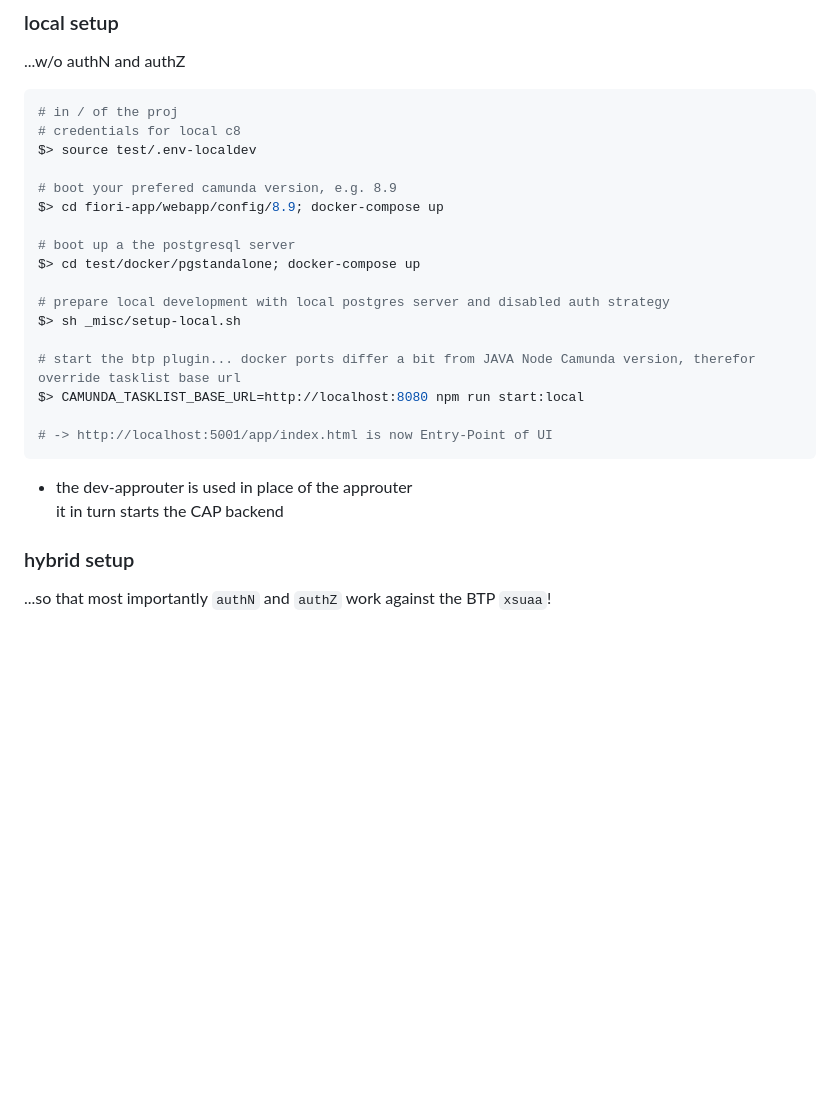
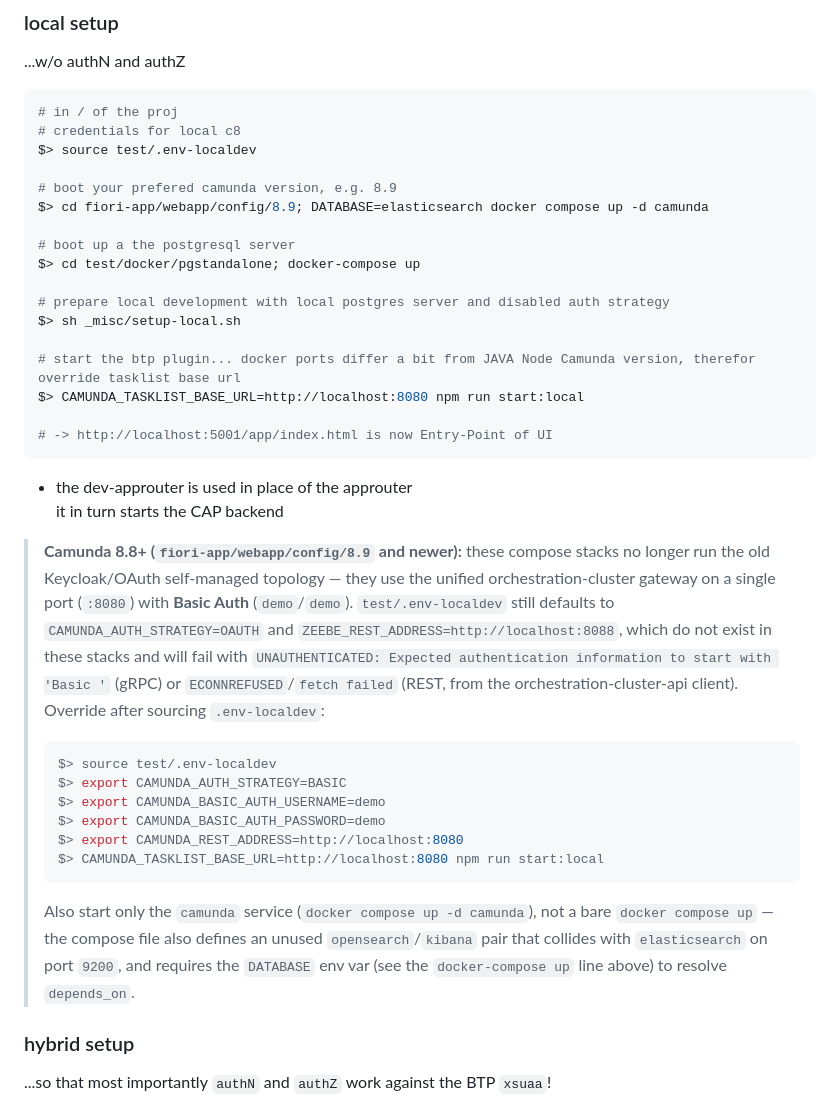
Before and after one commit to camunda/sap-btp-plugin, a Markdown page: README.md, the part around the change. Rendered like a GitHub page; blank space fills up the shorter version.

Commit message:
docs: document Basic Auth / REST address override for Camunda 8.8+ local setup
test/.env-localdev still targets the old Keycloak/OAuth self-managed
topology (port 8088), which doesn't exist in the 8.9 compose stack
(unified gateway on :8080, Basic Auth). Document the required env
overrides and the correct docker compose invocation to avoid
UNAUTHENTICATED / ECONNREFUSED errors during local dev.

Co-Authored-By: Claude Sonnet 5 <noreply@anthropic.com>

````diff
--- a/README.md
+++ b/README.md
@@ -88,7 +88,7 @@ dev-approuter (:5001)              <- entry point, routes by path prefix
 $> source test/.env-localdev
 
 # boot your prefered camunda version, e.g. 8.9
-$> cd fiori-app/webapp/config/8.9; docker-compose up
+$> cd fiori-app/webapp/config/8.9; DATABASE=elasticsearch docker compose up -d camunda
 
 # boot up a the postgresql server
 $> cd test/docker/pgstandalone; docker-compose up
@@ -104,6 +104,19 @@ $> CAMUNDA_TASKLIST_BASE_URL=http://localhost:8080 npm run start:local
 
 - the dev-approuter is used in place of the approuter
   it in turn starts the CAP backend
+
+> **Camunda 8.8+ (`fiori-app/webapp/config/8.9` and newer):** these compose stacks no longer run the old Keycloak/OAuth self-managed topology — they use the unified orchestration-cluster gateway on a single port (`:8080`) with **Basic Auth** (`demo`/`demo`). `test/.env-localdev` still defaults to `CAMUNDA_AUTH_STRATEGY=OAUTH` and `ZEEBE_REST_ADDRESS=http://localhost:8088`, which do not exist in these stacks and will fail with `UNAUTHENTICATED: Expected authentication information to start with 'Basic '` (gRPC) or `ECONNREFUSED`/`fetch failed` (REST, from the orchestration-cluster-api client). Override after sourcing `.env-localdev`:
+>
+> ```shell
+> $> source test/.env-localdev
+> $> export CAMUNDA_AUTH_STRATEGY=BASIC
+> $> export CAMUNDA_BASIC_AUTH_USERNAME=demo
+> $> export CAMUNDA_BASIC_AUTH_PASSWORD=demo
+> $> export CAMUNDA_REST_ADDRESS=http://localhost:8080
+> $> CAMUNDA_TASKLIST_BASE_URL=http://localhost:8080 npm run start:local
+> ```
+>
+> Also start only the `camunda` service (`docker compose up -d camunda`), not a bare `docker compose up` — the compose file also defines an unused `opensearch`/`kibana` pair that collides with `elasticsearch` on port `9200`, and requires the `DATABASE` env var (see the `docker-compose up` line above) to resolve `depends_on`.
 
 ### hybrid setup
 
````
